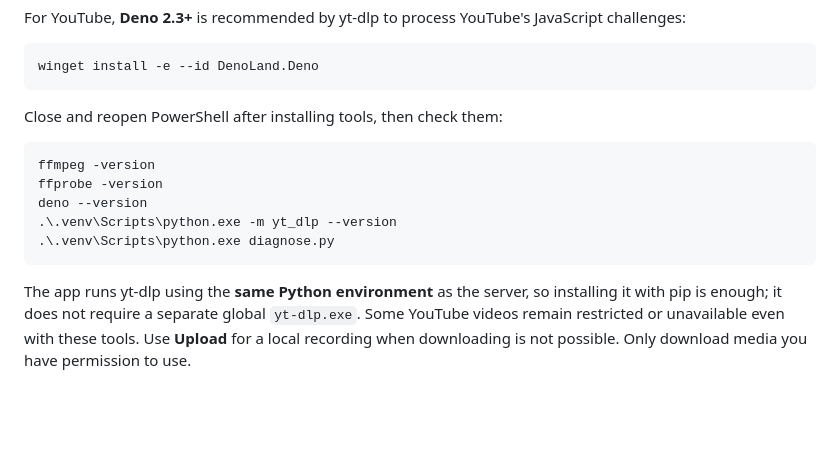
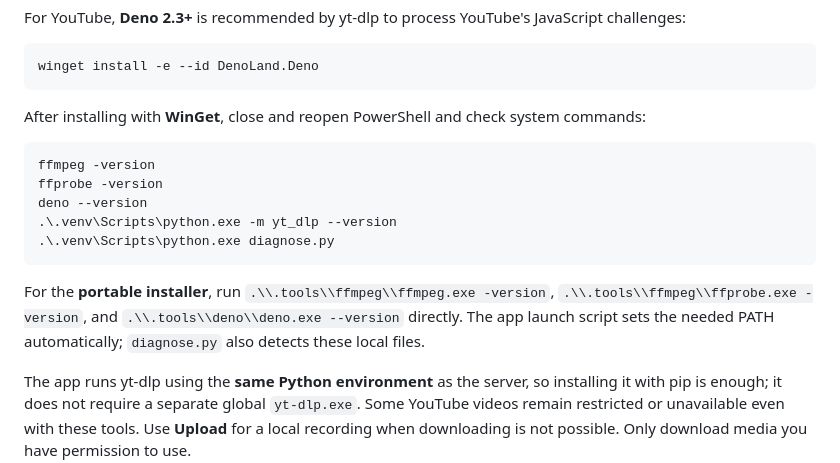
Before and after one commit to momaoalo/ASR-Evaluation, a Markdown page: README.md, the part around the change. Rendered like a GitHub page; blank space fills up the shorter version.

Commit message:
docs: accurate portable executable checks and local media diagnostics

````diff
--- a/README.md
+++ b/README.md
@@ -113,7 +113,7 @@ For YouTube, **Deno 2.3+** is recommended by yt-dlp to process YouTube's JavaScr
 winget install -e --id DenoLand.Deno
 ```
 
-Close and reopen PowerShell after installing tools, then check them:
+After installing with **WinGet**, close and reopen PowerShell and check system commands:
 
 ```powershell
 ffmpeg -version
@@ -122,6 +122,8 @@ deno --version
 .\.venv\Scripts\python.exe -m yt_dlp --version
 .\.venv\Scripts\python.exe diagnose.py
 ```
+
+For the **portable installer**, run `.\\.tools\\ffmpeg\\ffmpeg.exe -version`, `.\\.tools\\ffmpeg\\ffprobe.exe -version`, and `.\\.tools\\deno\\deno.exe --version` directly. The app launch script sets the needed PATH automatically; `diagnose.py` also detects these local files.
 
 The app runs yt-dlp using the **same Python environment** as the server, so installing it with pip is enough; it does not require a separate global `yt-dlp.exe`. Some YouTube videos remain restricted or unavailable even with these tools. Use **Upload** for a local recording when downloading is not possible. Only download media you have permission to use.
 
````
